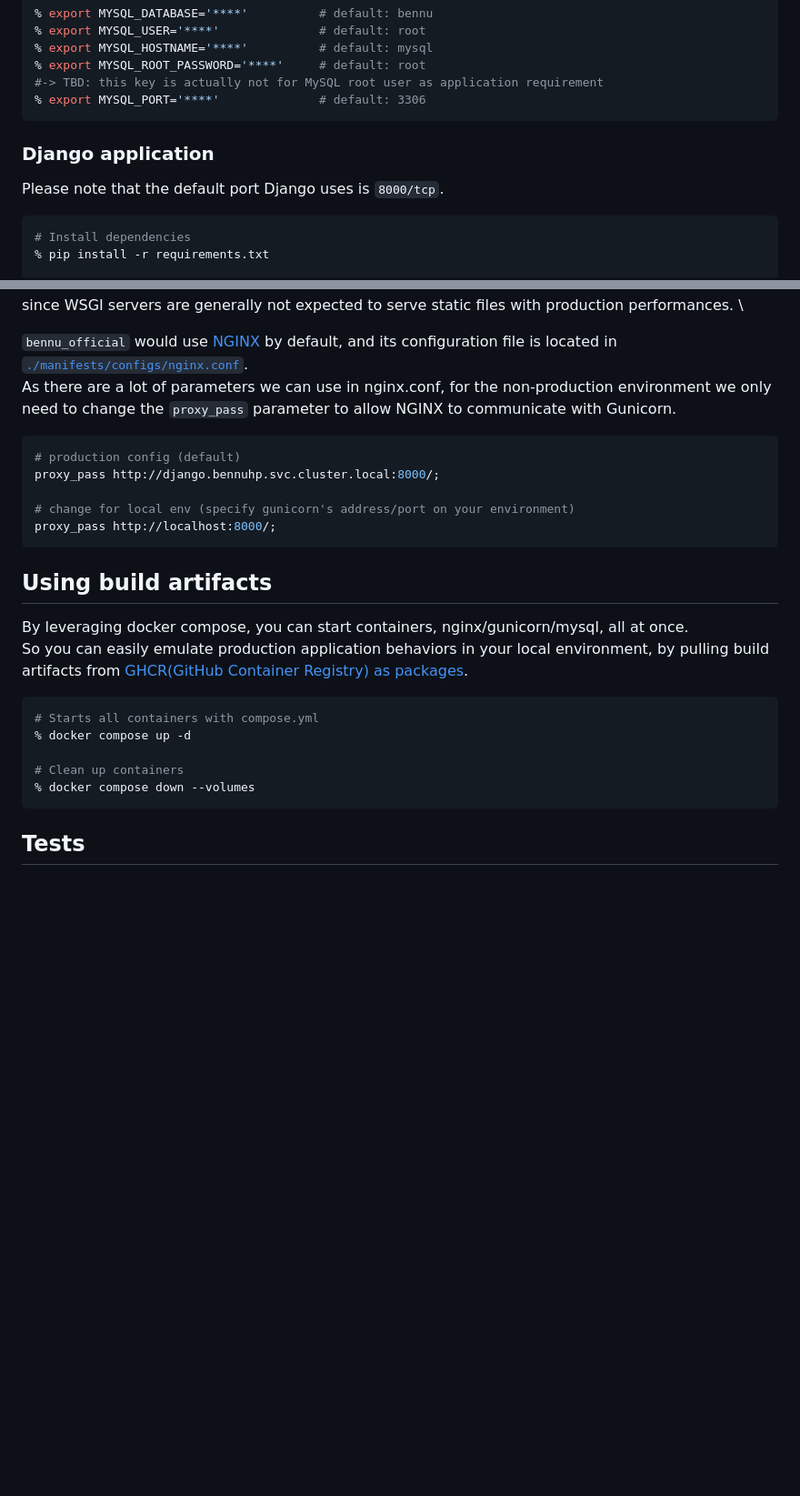
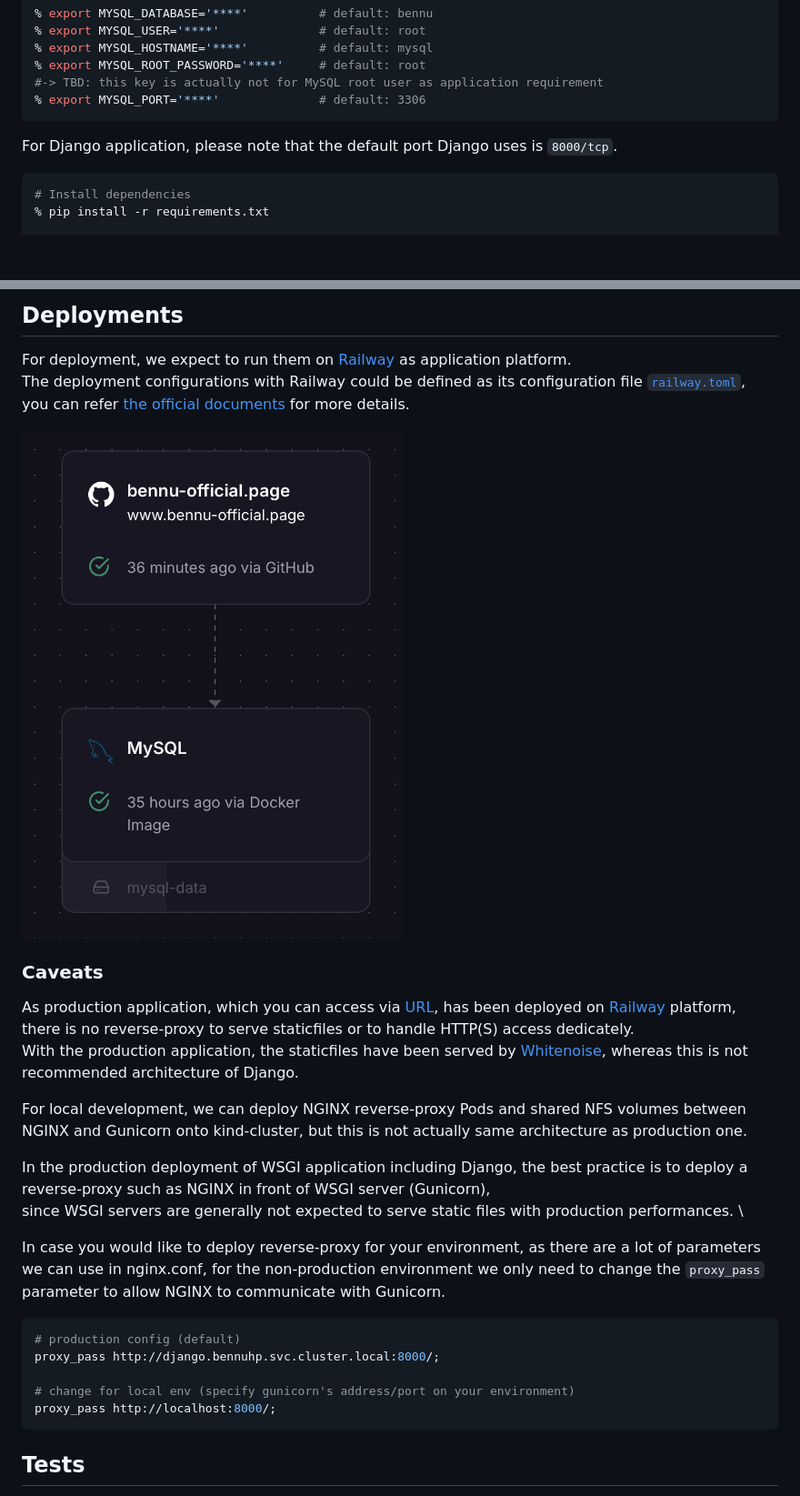
Before and after one commit to hwakabh/bennu-official.page, a Markdown page: README.md, 2 parts joined by grey strips. Shown: that part at 91% size. Drawn GitHub-style; pictures changed too: app-diagram-railway.png (added); blank space fills up the shorter version.

Commit message:
docs: updated descriptions and diagrams.

````diff
--- a/README.md
+++ b/README.md
@@ -99,8 +61,7 @@ For starting Django application in the next step, you need to provide its creden
 % export MYSQL_PORT='****'              # default: 3306
 ```
 
-### Django application
-Please note that the default port Django uses is `8000/tcp`.
+For Django application, please note that the default port Django uses is `8000/tcp`.
 
 ```shell
 # Install dependencies
@@ -130,7 +140,21 @@ In the production environment, we need to deploy a reverse-proxy such as NGINX i
+## Deployments
+For deployment, we expect to run them on [Railway](https://railway.com) as application platform. \
+The deployment configurations with Railway could be defined as its configuration file [`railway.toml`](./railway.toml), \
+you can refer [the official documents](https://docs.railway.com/reference/config-as-code#configurable-settings) for more details.
+
+![app-digram-railway](./app-diagram-railway.png)
+
+### Caveats
+As production application, which you can access via [URL](https://www.bennu-official.page), has been deployed on [Railway](https://railway.com) platform, \
+there is no reverse-proxy to serve staticfiles or to handle HTTP(S) access dedicately. \
+With the production application, the staticfiles have been served by [Whitenoise](https://whitenoise.readthedocs.io/en/stable/index.html), whereas this is not recommended architecture of Django.
+
+For local development, we can deploy NGINX reverse-proxy Pods and shared NFS volumes between NGINX and Gunicorn onto kind-cluster, but this is not actually same architecture as production one.
+
+In the production deployment of WSGI application including Django, the best practice is to deploy a reverse-proxy such as NGINX in front of WSGI server (Gunicorn), \
 since WSGI servers are generally not expected to serve static files with production performances. \
 
-`bennu_official` would use [NGINX](https://nginx.org/en/) by default, and its configuration file is located in [`./manifests/configs/nginx.conf`](./manifests/configs/nginx.conf). \
-As there are a lot of parameters we can use in nginx.conf, for the non-production environment we only need to change the `proxy_pass` parameter to allow NGINX to communicate with Gunicorn.
+In case you would like to deploy reverse-proxy for your environment, as there are a lot of parameters we can use in nginx.conf, for the non-production environment we only need to change the `proxy_pass` parameter to allow NGINX to communicate with Gunicorn.
 
 ```conf
 # production config (default)
@@ -138,18 +162,6 @@ proxy_pass http://django.bennuhp.svc.cluster.local:8000/;
 
 # change for local env (specify gunicorn's address/port on your environment)
 proxy_pass http://localhost:8000/;
-```
-
-## Using build artifacts
-By leveraging docker compose, you can start containers, nginx/gunicorn/mysql, all at once. \
-So you can easily emulate production application behaviors in your local environment, by pulling build artifacts from [GHCR(GitHub Container Registry) as packages](https://github.com/hwakabh/bennu-official/pkgs/container/bennu-official).
-
-```shell
-# Starts all containers with compose.yml
-% docker compose up -d
-
-# Clean up containers
-% docker compose down --volumes
 ```
 
 
````
Also changed, not shown: other parts of README.md (+61 -50 lines), 2 other files.
